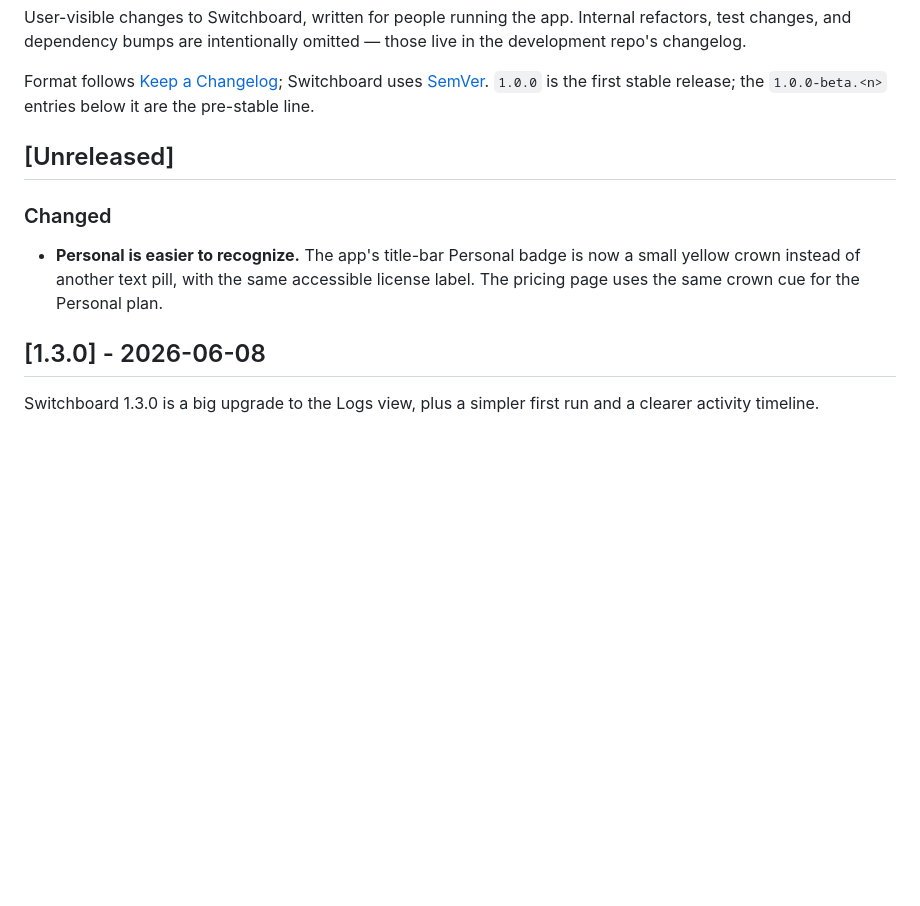
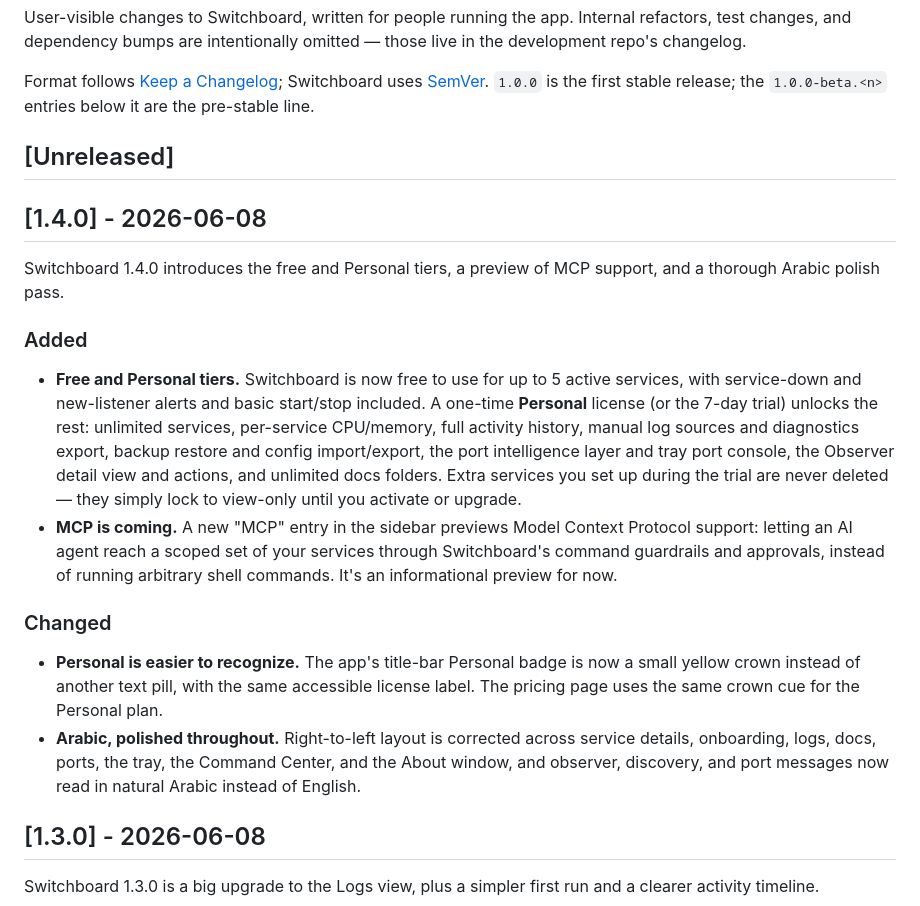
Before and after one commit to azzuwayed/switchboard-website, a Markdown page: CHANGELOG.md, the part around the change. Drawn GitHub-style; blank space fills up the shorter version.

Commit message:
docs: add 1.4.0 public changelog entry

```diff
--- a/CHANGELOG.md
+++ b/CHANGELOG.md
@@ -10,11 +10,35 @@ release; the `1.0.0-beta.<n>` entries below it are the pre-stable line.
 
 ## [Unreleased]
 
+## [1.4.0] - 2026-06-08
+
+Switchboard 1.4.0 introduces the free and Personal tiers, a preview of MCP
+support, and a thorough Arabic polish pass.
+
+### Added
+
+- **Free and Personal tiers.** Switchboard is now free to use for up to 5 active
+  services, with service-down and new-listener alerts and basic start/stop
+  included. A one-time **Personal** license (or the 7-day trial) unlocks the rest:
+  unlimited services, per-service CPU/memory, full activity history, manual log
+  sources and diagnostics export, backup restore and config import/export, the
+  port intelligence layer and tray port console, the Observer detail view and
+  actions, and unlimited docs folders. Extra services you set up during the trial
+  are never deleted — they simply lock to view-only until you activate or upgrade.
+- **MCP is coming.** A new "MCP" entry in the sidebar previews Model Context
+  Protocol support: letting an AI agent reach a scoped set of your services
+  through Switchboard's command guardrails and approvals, instead of running
+  arbitrary shell commands. It's an informational preview for now.
+
 ### Changed
 
 - **Personal is easier to recognize.** The app's title-bar Personal badge is now
   a small yellow crown instead of another text pill, with the same accessible
   license label. The pricing page uses the same crown cue for the Personal plan.
+- **Arabic, polished throughout.** Right-to-left layout is corrected across
+  service details, onboarding, logs, docs, ports, the tray, the Command Center,
+  and the About window, and observer, discovery, and port messages now read in
+  natural Arabic instead of English.
 
 ## [1.3.0] - 2026-06-08
 
```
